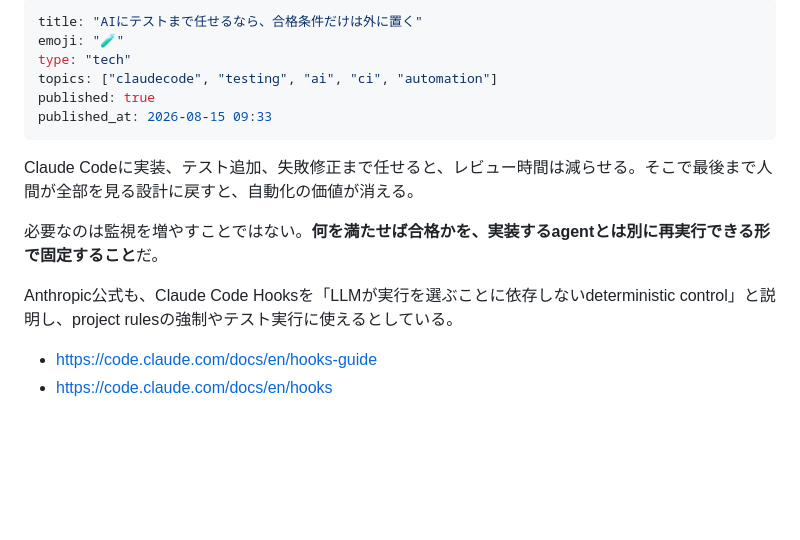
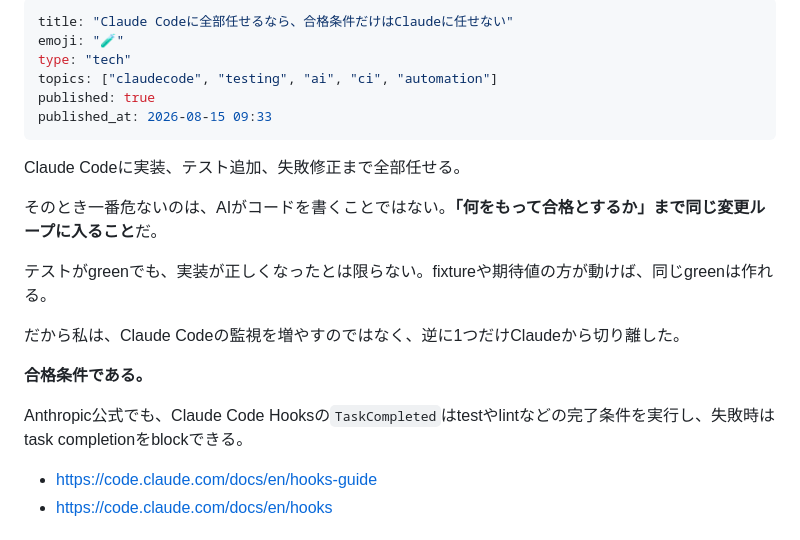
Before and after one commit to KAFKA2306/articles, a Markdown page: articles/2026-08-15-hook-runner-is-not-policy.md, the part around the change. Rendered like a GitHub page; blank space fills up the shorter version.

Commit message:
rewrite: strengthen Claude Code hook

```diff
--- a/articles/2026-08-15-hook-runner-is-not-policy.md
+++ b/articles/2026-08-15-hook-runner-is-not-policy.md
@@ -1,5 +1,5 @@
 ---
-title: "AIにテストまで任せるなら、合格条件だけは外に置く"
+title: "Claude Codeに全部任せるなら、合格条件だけはClaudeに任せない"
 emoji: "🧪"
 type: "tech"
 topics: ["claudecode", "testing", "ai", "ci", "automation"]
@@ -7,11 +7,17 @@ published: true
 published_at: 2026-08-15 09:33
 ---
 
-Claude Codeに実装、テスト追加、失敗修正まで任せると、レビュー時間は減らせる。そこで最後まで人間が全部を見る設計に戻すと、自動化の価値が消える。
+Claude Codeに実装、テスト追加、失敗修正まで全部任せる。
 
-必要なのは監視を増やすことではない。**何を満たせば合格かを、実装するagentとは別に再実行できる形で固定すること**だ。
+そのとき一番危ないのは、AIがコードを書くことではない。**「何をもって合格とするか」まで同じ変更ループに入ること**だ。
 
-Anthropic公式も、Claude Code Hooksを「LLMが実行を選ぶことに依存しないdeterministic control」と説明し、project rulesの強制やテスト実行に使えるとしている。
+テストがgreenでも、実装が正しくなったとは限らない。fixtureや期待値の方が動けば、同じgreenは作れる。
+
+だから私は、Claude Codeの監視を増やすのではなく、逆に1つだけClaudeから切り離した。
+
+**合格条件である。**
+
+Anthropic公式でも、Claude Code Hooksの`TaskCompleted`はtestやlintなどの完了条件を実行し、失敗時はtask completionをblockできる。
 
 - https://code.claude.com/docs/en/hooks-guide
 - https://code.claude.com/docs/en/hooks
```
